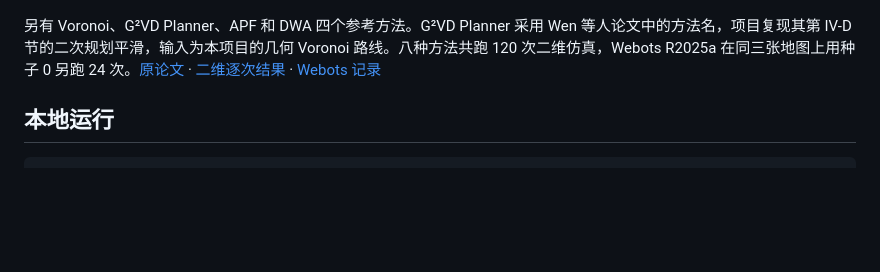
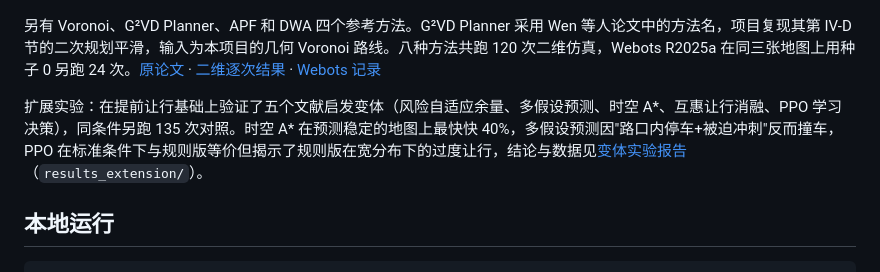
Before and after one commit to Yandick/webots-path-planning-benchmark, a Markdown page: README.md, the part around the change. Rendered like a GitHub page; blank space fills up the shorter version.

````diff
--- a/README.md
+++ b/README.md
@@ -28,6 +28,8 @@ A* 和 RRT* 在路被堵住时都会重新规划。可是在窄路里，机器
 
 另有 Voronoi、G²VD Planner、APF 和 DWA 四个参考方法。G²VD Planner 采用 Wen 等人论文中的方法名，项目复现其第 IV-D 节的二次规划平滑，输入为本项目的几何 Voronoi 路线。八种方法共跑 120 次二维仿真，Webots R2025a 在同三张地图上用种子 0 另跑 24 次。[原论文](https://arxiv.org/abs/2201.12981) · [二维逐次结果](results/summary.csv) · [Webots 记录](results/webots_validation.json)
 
+扩展实验：在提前让行基础上验证了五个文献启发变体（风险自适应余量、多假设预测、时空 A\*、互惠让行消融、PPO 学习决策），同条件另跑 135 次对照。时空 A\* 在预测稳定的地图上最快快 40%，多假设预测因"路口内停车+被迫冲刺"反而撞车，PPO 在标准条件下与规则版等价但揭示了规则版在宽分布下的过度让行，结论与数据见[变体实验报告](docs/coursework_yield_variants_report.md)（`results_extension/`）。
+
 ## 本地运行
 
 ```bash
````
Also changed, not shown: docs/coursework_path_planning_report.md (+14 -0 lines), docs/coursework_yield_variants_report.md (added, +79 -0 lines), results_extension/trajectories.png (added), 15 other files.
